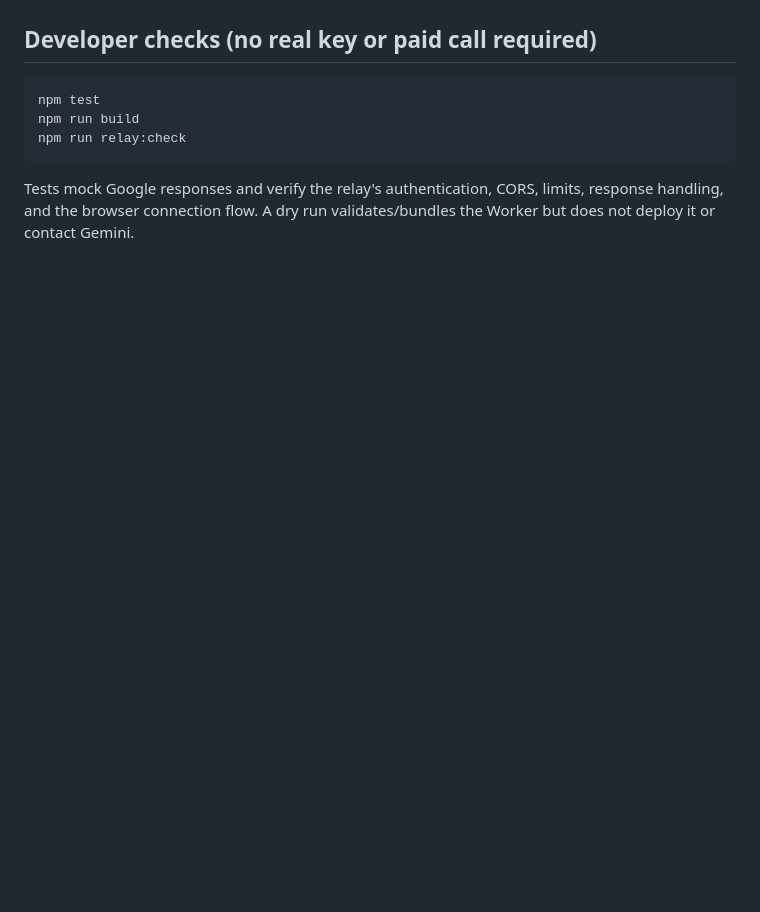
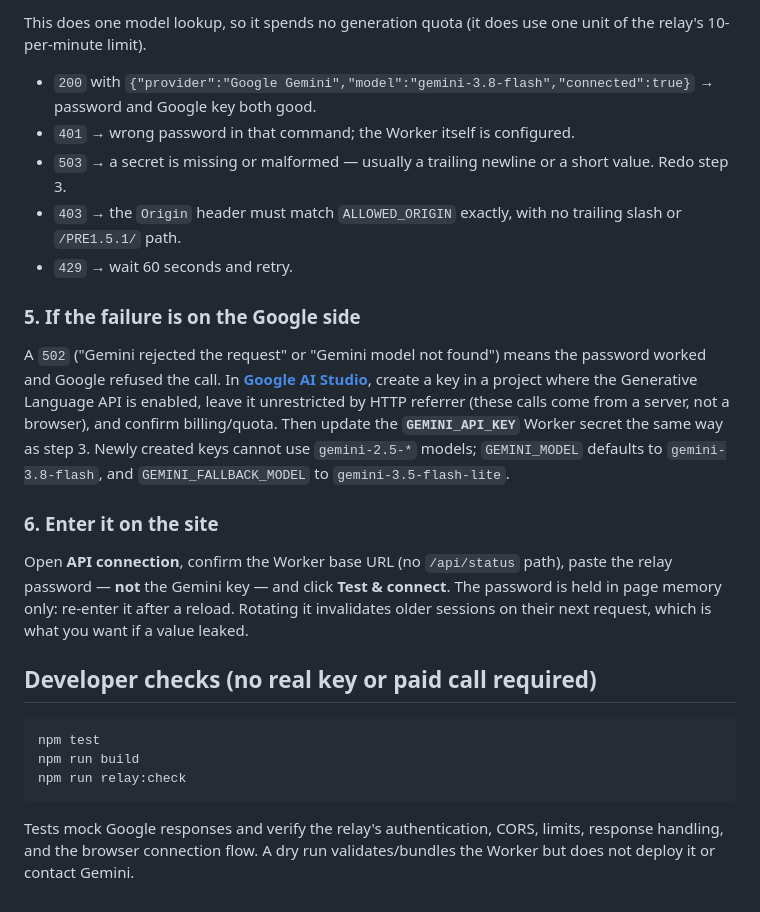
Before and after one commit to 8ry8/PRE1.5.1, a Markdown page: docs/gemini-setup.md, the part around one of its changes. Rendered like a GitHub page; blank space fills up the shorter version.

Commit message:
docs: add step-by-step relay access token runbook
Co-authored-by: arena-agent <297053741+arena-agent@users.noreply.github.com>

````diff
--- a/docs/gemini-setup.md
+++ b/docs/gemini-setup.md
@@ -145,3 +196,19 @@ This is a private personal-use connection, **not** production multi-tenant authe
+This does one model lookup, so it spends no generation quota (it does use one unit of the relay's 10-per-minute limit).
+
+- `200` with `{"provider":"Google Gemini","model":"gemini-3.8-flash","connected":true}` → password and Google key both good.
+- `401` → wrong password in that command; the Worker itself is configured.
+- `503` → a secret is missing or malformed — usually a trailing newline or a short value. Redo step 3.
+- `403` → the `Origin` header must match `ALLOWED_ORIGIN` exactly, with no trailing slash or `/PRE1.5.1/` path.
+- `429` → wait 60 seconds and retry.
+
+### 5. If the failure is on the Google side
+
+A `502` ("Gemini rejected the request" or "Gemini model not found") means the password worked and Google refused the call. In **[Google AI Studio](https://aistudio.google.com/apikey)**, create a key in a project where the Generative Language API is enabled, leave it unrestricted by HTTP referrer (these calls come from a server, not a browser), and confirm billing/quota. Then update the **`GEMINI_API_KEY`** Worker secret the same way as step 3. Newly created keys cannot use `gemini-2.5-*` models; `GEMINI_MODEL` defaults to `gemini-3.8-flash`, and `GEMINI_FALLBACK_MODEL` to `gemini-3.5-flash-lite`.
+
+### 6. Enter it on the site
+
+Open **API connection**, confirm the Worker base URL (no `/api/status` path), paste the relay password — **not** the Gemini key — and click **Test & connect**. The password is held in page memory only: re-enter it after a reload. Rotating it invalidates older sessions on their next request, which is what you want if a value leaked.
+
 ## Developer checks (no real key or paid call required)
 
 ```bash
````
Also changed, not shown: other parts of docs/gemini-setup.md (+51 -0 lines).
